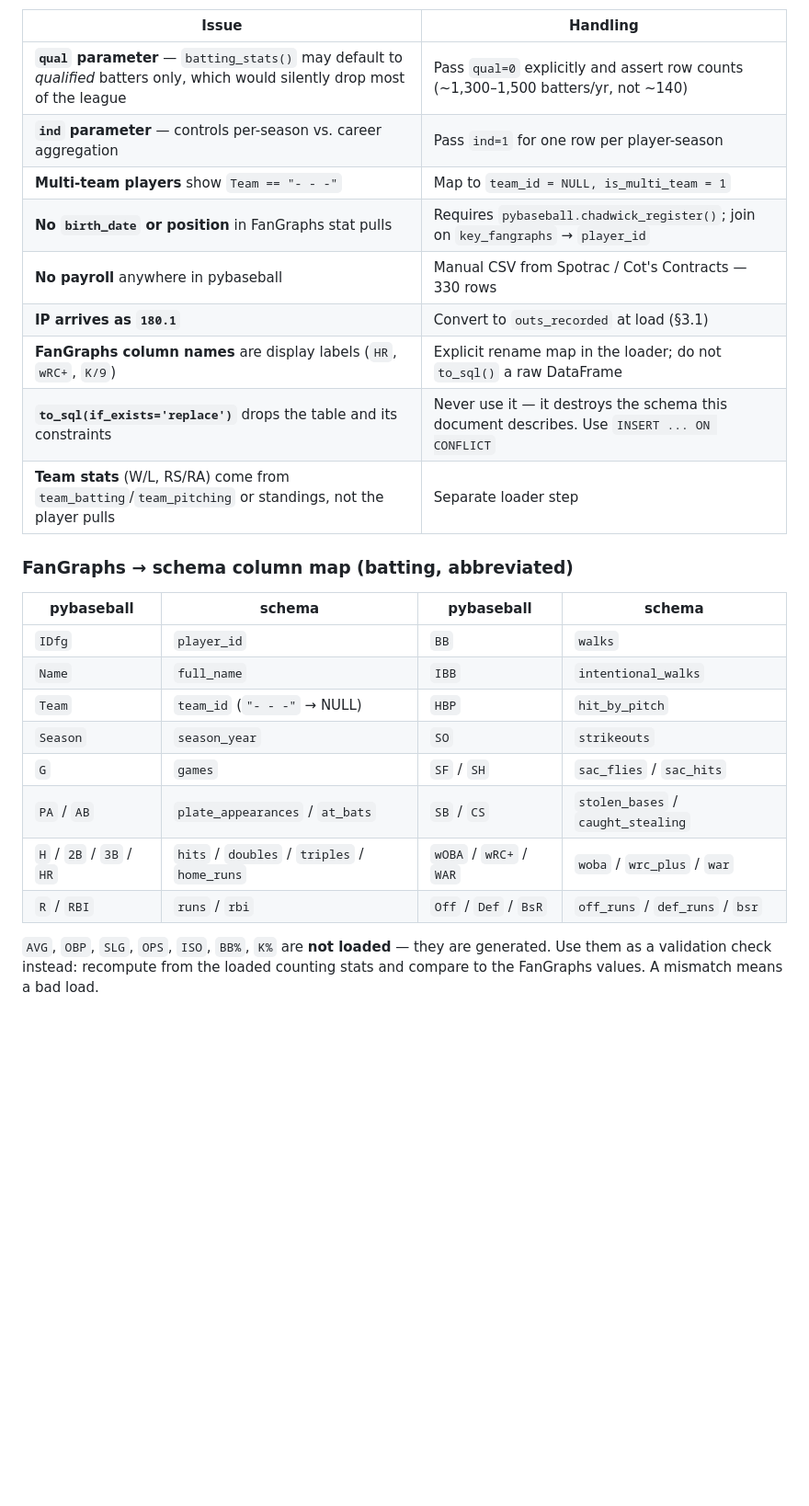
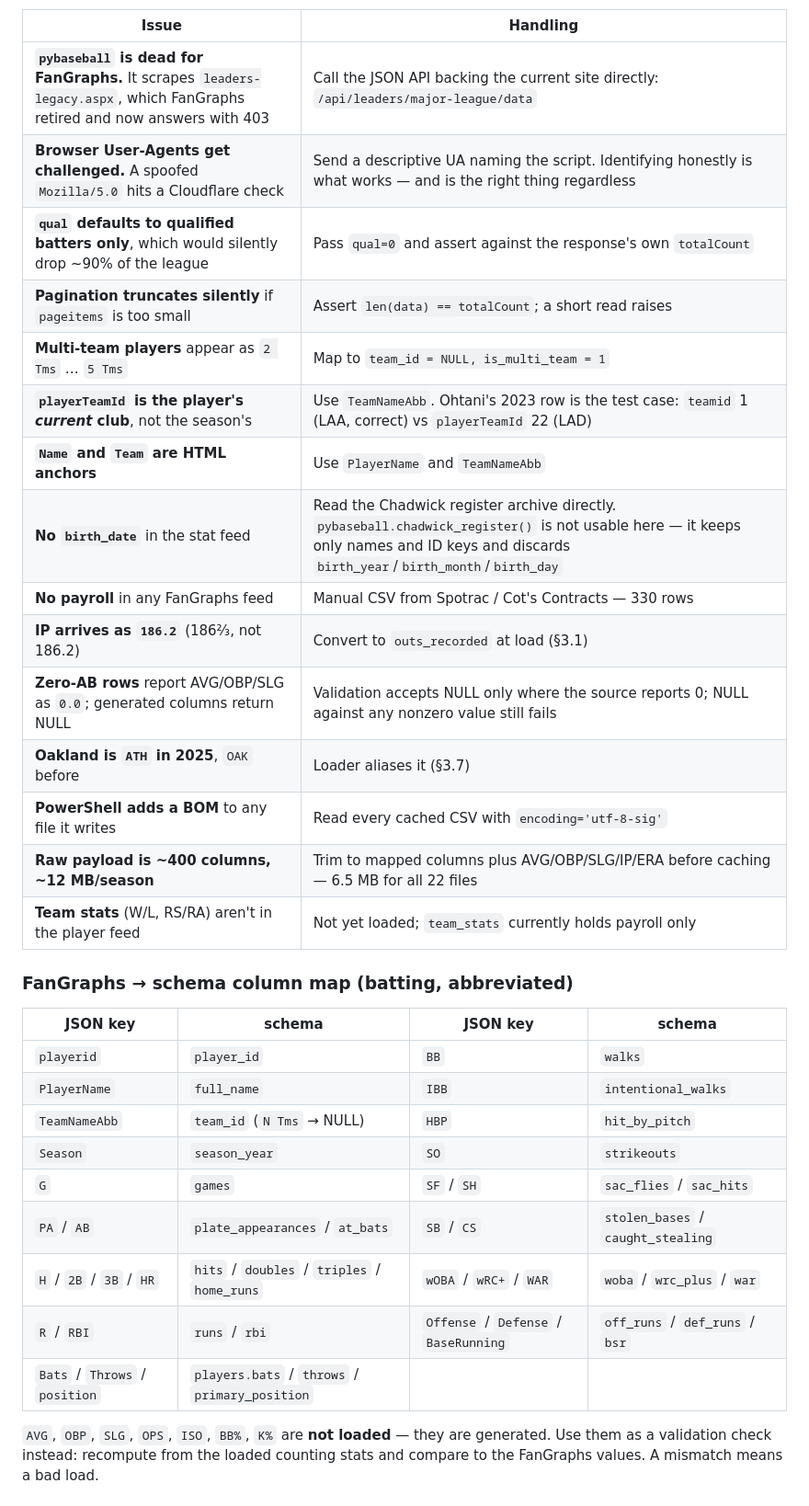
Before and after one commit to matthewmo-rales/Baseball-Database-Project, a Markdown page: design/schema-notes.md, the part around one of its changes. Shown at 92% size. Drawn GitHub-style; blank space fills up the shorter version.

```diff
--- a/design/schema-notes.md
+++ b/design/schema-notes.md
@@ -178,28 +221,35 @@ Each of these will cause a wrong or empty load if missed:
 
 | Issue | Handling |
 |---|---|
-| **`qual` parameter** — `batting_stats()` may default to *qualified* batters only, which would silently drop most of the league | Pass `qual=0` explicitly and assert row counts (~1,300–1,500 batters/yr, not ~140) |
-| **`ind` parameter** — controls per-season vs. career aggregation | Pass `ind=1` for one row per player-season |
-| **Multi-team players** show `Team == "- - -"` | Map to `team_id = NULL, is_multi_team = 1` |
-| **No `birth_date` or position** in FanGraphs stat pulls | Requires `pybaseball.chadwick_register()`; join on `key_fangraphs` → `player_id` |
-| **No payroll** anywhere in pybaseball | Manual CSV from Spotrac / Cot's Contracts — 330 rows |
-| **IP arrives as `180.1`** | Convert to `outs_recorded` at load (§3.1) |
-| **FanGraphs column names** are display labels (`HR`, `wRC+`, `K/9`) | Explicit rename map in the loader; do not `to_sql()` a raw DataFrame |
-| **`to_sql(if_exists='replace')`** drops the table and its constraints | Never use it — it destroys the schema this document describes. Use `INSERT ... ON CONFLICT` |
-| **Team stats** (W/L, RS/RA) come from `team_batting`/`team_pitching` or standings, not the player pulls | Separate loader step |
+| **`pybaseball` is dead for FanGraphs.** It scrapes `leaders-legacy.aspx`, which FanGraphs retired and now answers with 403 | Call the JSON API backing the current site directly: `/api/leaders/major-league/data` |
+| **Browser User-Agents get challenged.** A spoofed `Mozilla/5.0` hits a Cloudflare check | Send a descriptive UA naming the script. Identifying honestly is what works — and is the right thing regardless |
+| **`qual` defaults to qualified batters only**, which would silently drop ~90% of the league | Pass `qual=0` and assert against the response's own `totalCount` |
+| **Pagination truncates silently** if `pageitems` is too small | Assert `len(data) == totalCount`; a short read raises |
+| **Multi-team players** appear as `2 Tms` … `5 Tms` | Map to `team_id = NULL, is_multi_team = 1` |
+| **`playerTeamId` is the player's *current* club**, not the season's | Use `TeamNameAbb`. Ohtani's 2023 row is the test case: `teamid` 1 (LAA, correct) vs `playerTeamId` 22 (LAD) |
+| **`Name` and `Team` are HTML anchors** | Use `PlayerName` and `TeamNameAbb` |
+| **No `birth_date`** in the stat feed | Read the Chadwick register archive directly. `pybaseball.chadwick_register()` is not usable here — it keeps only names and ID keys and discards `birth_year`/`birth_month`/`birth_day` |
+| **No payroll** in any FanGraphs feed | Manual CSV from Spotrac / Cot's Contracts — 330 rows |
+| **IP arrives as `186.2`** (186⅔, not 186.2) | Convert to `outs_recorded` at load (§3.1) |
+| **Zero-AB rows** report AVG/OBP/SLG as `0.0`; generated columns return NULL | Validation accepts NULL only where the source reports 0; NULL against any nonzero value still fails |
+| **Oakland is `ATH` in 2025**, `OAK` before | Loader aliases it (§3.7) |
+| **PowerShell adds a BOM** to any file it writes | Read every cached CSV with `encoding='utf-8-sig'` |
+| **Raw payload is ~400 columns, ~12 MB/season** | Trim to mapped columns plus AVG/OBP/SLG/IP/ERA before caching — 6.5 MB for all 22 files |
+| **Team stats** (W/L, RS/RA) aren't in the player feed | Not yet loaded; `team_stats` currently holds payroll only |
 
 ### FanGraphs → schema column map (batting, abbreviated)
 
-| pybaseball | schema | pybaseball | schema |
+| JSON key | schema | JSON key | schema |
 |---|---|---|---|
-| `IDfg` | `player_id` | `BB` | `walks` |
-| `Name` | `full_name` | `IBB` | `intentional_walks` |
-| `Team` | `team_id` (`"- - -"` → NULL) | `HBP` | `hit_by_pitch` |
+| `playerid` | `player_id` | `BB` | `walks` |
+| `PlayerName` | `full_name` | `IBB` | `intentional_walks` |
+| `TeamNameAbb` | `team_id` (`N Tms` → NULL) | `HBP` | `hit_by_pitch` |
 | `Season` | `season_year` | `SO` | `strikeouts` |
 | `G` | `games` | `SF` / `SH` | `sac_flies` / `sac_hits` |
 | `PA` / `AB` | `plate_appearances` / `at_bats` | `SB` / `CS` | `stolen_bases` / `caught_stealing` |
 | `H` / `2B` / `3B` / `HR` | `hits` / `doubles` / `triples` / `home_runs` | `wOBA` / `wRC+` / `WAR` | `woba` / `wrc_plus` / `war` |
-| `R` / `RBI` | `runs` / `rbi` | `Off` / `Def` / `BsR` | `off_runs` / `def_runs` / `bsr` |
+| `R` / `RBI` | `runs` / `rbi` | `Offense` / `Defense` / `BaseRunning` | `off_runs` / `def_runs` / `bsr` |
+| `Bats` / `Throws` / `position` | `players.bats` / `throws` / `primary_position` | | |
 
 `AVG`, `OBP`, `SLG`, `OPS`, `ISO`, `BB%`, `K%` are **not loaded** — they are
 generated. Use them as a validation check instead: recompute from the loaded
```
Also changed, not shown: other parts of design/schema-notes.md (+77 -27 lines).
